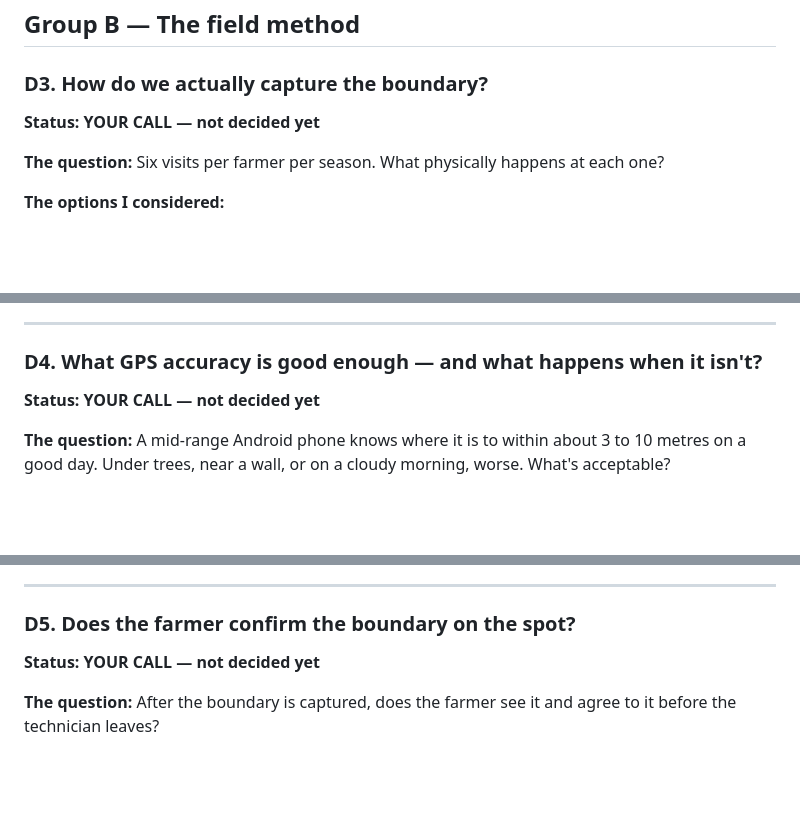
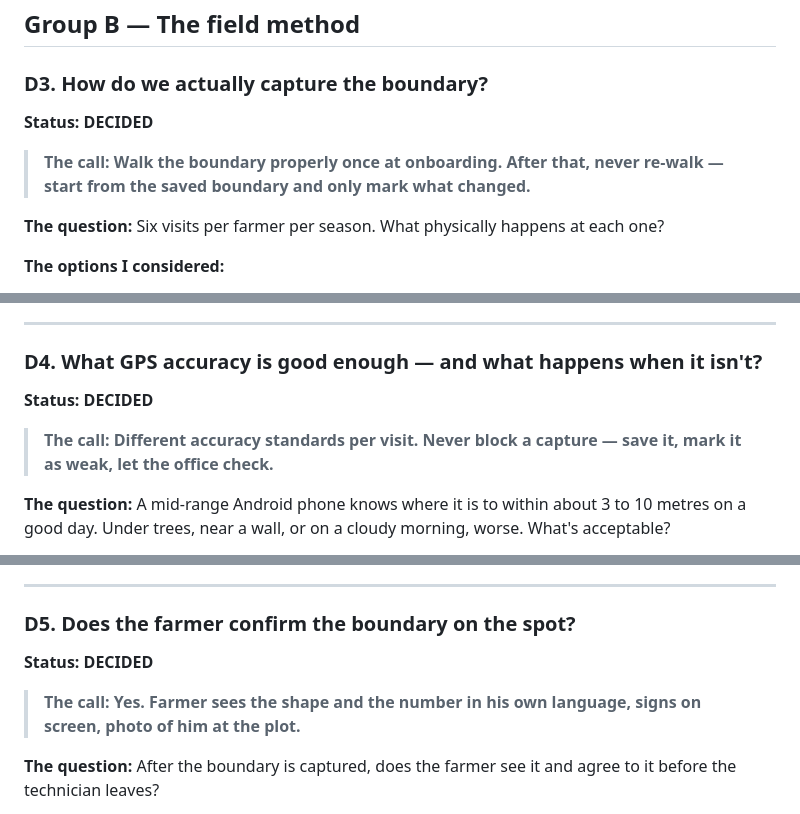
Before and after one commit to nikhilsampatraokumbhar/Lifecycle-Farm-Plot-Capture-System, a Markdown page: docs/decision-log.md, 3 parts joined by grey strips. Drawn GitHub-style; blank space fills up the shorter version.

```diff
--- a/docs/decision-log.md
+++ b/docs/decision-log.md
@@ -157,7 +161,9 @@ I'd rather have five fields captured honestly than eight captured under pressure
 ## Group B — The field method
 
 ### D3. How do we actually capture the boundary?
-**Status: YOUR CALL — not decided yet**
+**Status: DECIDED**
+
+> **The call: Walk the boundary properly once at onboarding. After that, never re-walk — start from the saved boundary and only mark what changed.**
 
 **The question:** Six visits per farmer per season. What physically happens at each one?
 
@@ -192,7 +198,9 @@ Most flexible. But it hands a judgement call to someone the brief describes as h
 ---
 
 ### D4. What GPS accuracy is good enough — and what happens when it isn't?
-**Status: YOUR CALL — not decided yet**
+**Status: DECIDED**
+
+> **The call: Different accuracy standards per visit. Never block a capture — save it, mark it as weak, let the office check.**
 
 **The question:** A mid-range Android phone knows where it is to within about 3 to 10 metres on a good day. Under trees, near a wall, or on a cloudy morning, worse. What's acceptable?
 
@@ -216,7 +224,9 @@ Instead: save it, mark it clearly as low-accuracy, show him what's wrong in plai
 ---
 
 ### D5. Does the farmer confirm the boundary on the spot?
-**Status: YOUR CALL — not decided yet**
+**Status: DECIDED**
+
+> **The call: Yes. Farmer sees the shape and the number in his own language, signs on screen, photo of him at the plot.**
 
 **The question:** After the boundary is captured, does the farmer see it and agree to it before the technician leaves?
 
```
Also changed, not shown: other parts of docs/decision-log.md (+44 -10 lines), submission/01-journey-map.md (+0 -4 lines).
